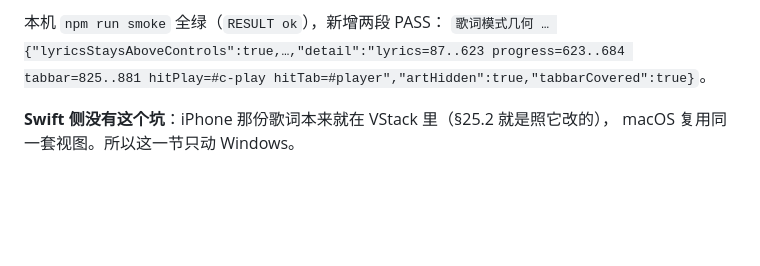
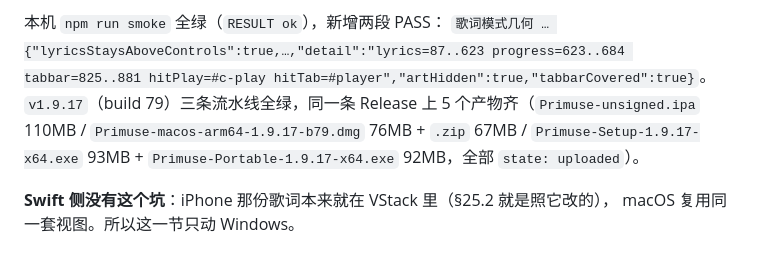
Before and after one commit to narci2018/Primuse-halo-plus, a Markdown page: docs/cross-platform-plan.md, the part around the change. Rendered like a GitHub page; blank space fills up the shorter version.

Commit message:
docs: §25 记下 v1.9.17 三端出包结果（5 个产物齐、号数一致）

```diff
--- a/docs/cross-platform-plan.md
+++ b/docs/cross-platform-plan.md
@@ -1409,6 +1409,9 @@ iPhone 的全屏播放页本来就把 tab bar 整个盖住，所以这不是妥
 
 本机 `npm run smoke` 全绿（`RESULT ok`），新增两段 PASS：
 `歌词模式几何 … {"lyricsStaysAboveControls":true,…,"detail":"lyrics=87..623 progress=623..684 tabbar=825..881 hitPlay=#c-play hitTab=#player","artHidden":true,"tabbarCovered":true}`。
+`v1.9.17`（build 79）三条流水线全绿，同一条 Release 上 5 个产物齐（`Primuse-unsigned.ipa` 110MB /
+`Primuse-macos-arm64-1.9.17-b79.dmg` 76MB + `.zip` 67MB / `Primuse-Setup-1.9.17-x64.exe` 93MB +
+`Primuse-Portable-1.9.17-x64.exe` 92MB，全部 `state: uploaded`）。
 
 **Swift 侧没有这个坑**：iPhone 那份歌词本来就在 VStack 里（§25.2 就是照它改的），
 macOS 复用同一套视图。所以这一节只动 Windows。
```
